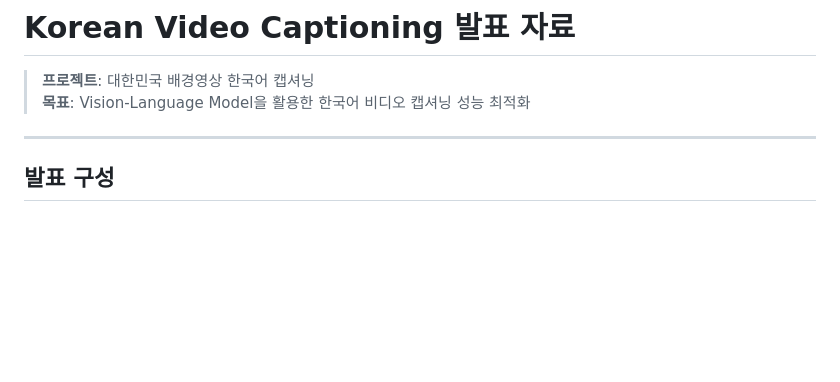
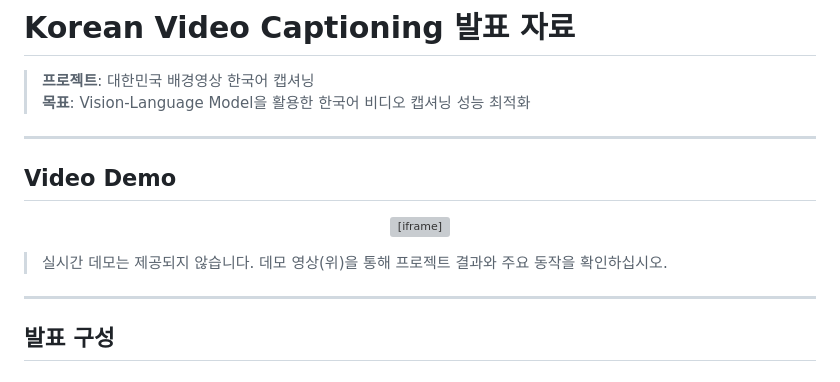
Before and after one commit to YJ99Son/korean_video_captioning_html, a Markdown page: README.md, the part around the change. Rendered like a GitHub page; blank space fills up the shorter version; grey boxes are pictures that could not be loaded.

Commit message:
Add embedded demo video and note; remove real-time demo mention

```diff
--- a/README.md
+++ b/README.md
@@ -2,6 +2,16 @@
 
 > **프로젝트**: 대한민국 배경영상 한국어 캡셔닝
 > **목표**: Vision-Language Model을 활용한 한국어 비디오 캡셔닝 성능 최적화
+
+---
+
+## Video Demo
+
+<p align="center">
+<iframe width="720" height="405" src="https://www.youtube.com/embed/M1heDotZoRY" frameborder="0" allow="accelerometer; autoplay; clipboard-write; encrypted-media; gyroscope; picture-in-picture" allowfullscreen></iframe>
+</p>
+
+> 실시간 데모는 제공되지 않습니다. 데모 영상(위)을 통해 프로젝트 결과와 주요 동작을 확인하십시오.
 
 ---
 
```
